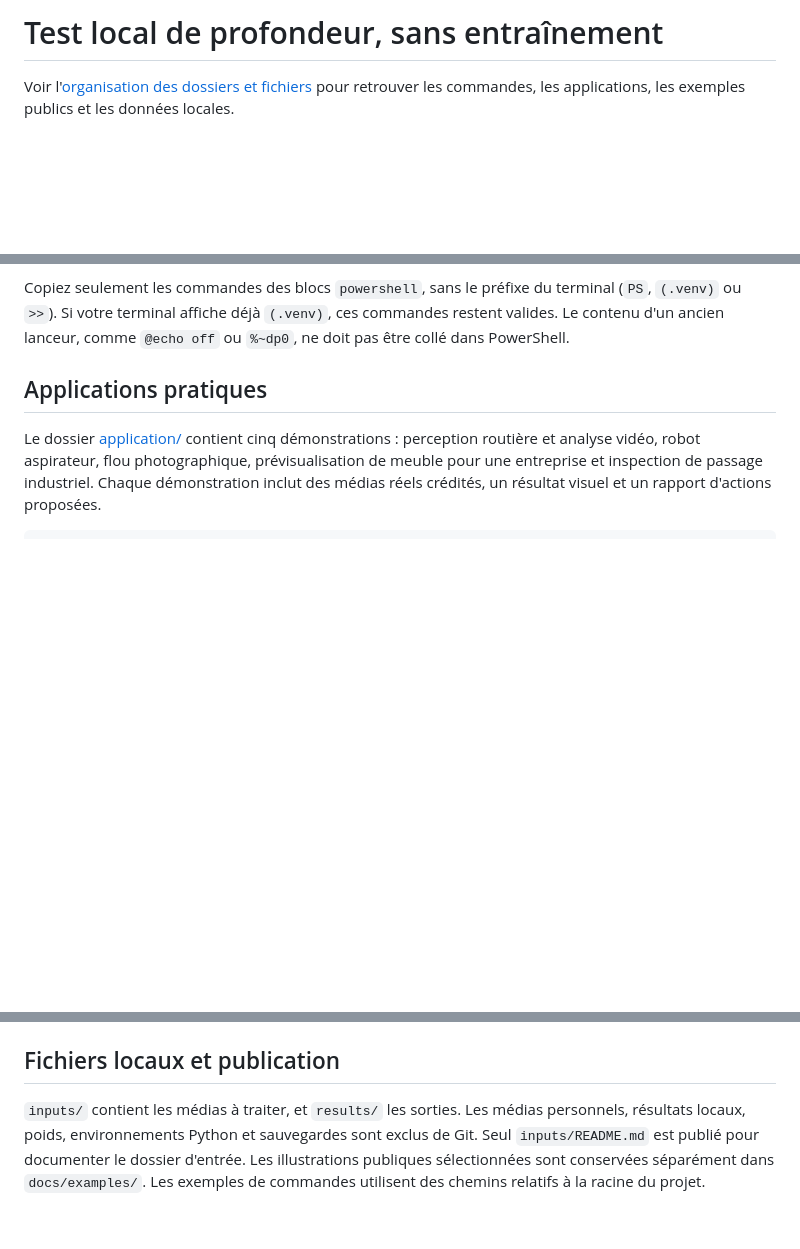
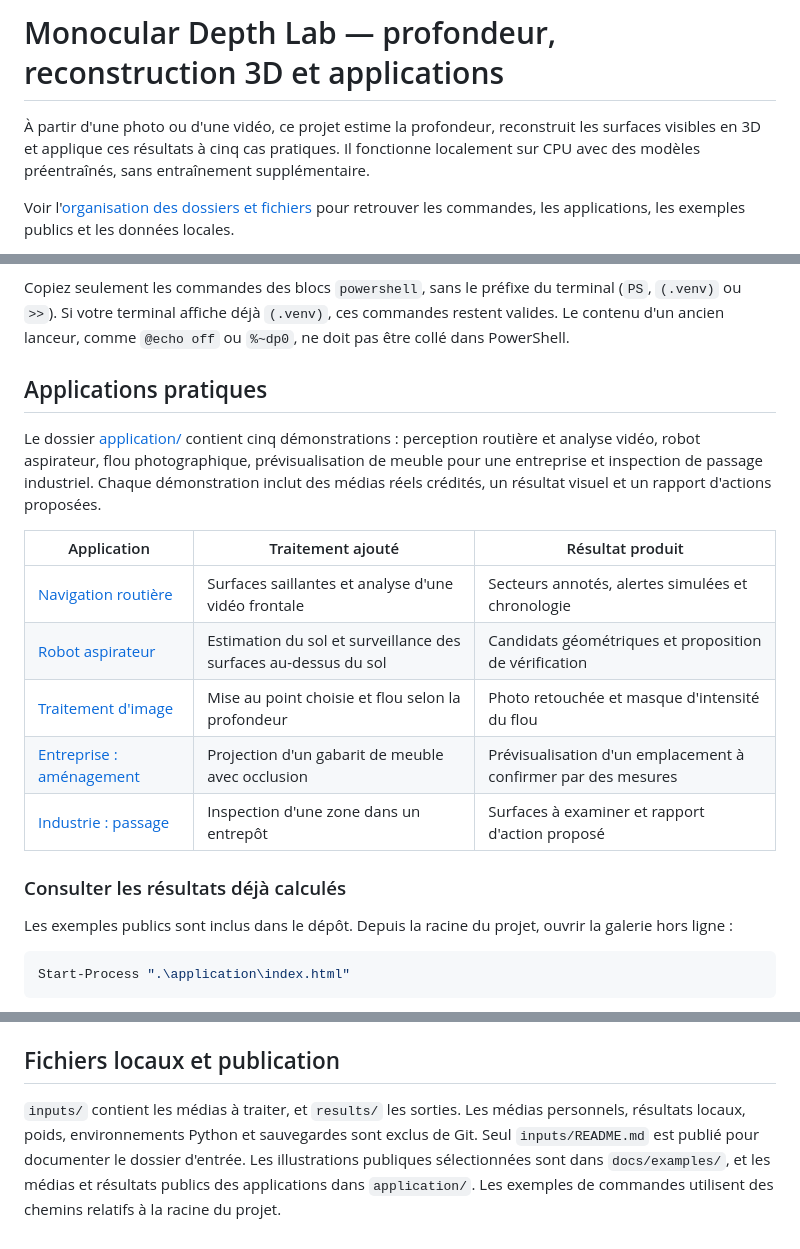
Before and after one commit to otmaniamine/monocular-depth-lab, a Markdown page: README.md, 3 parts joined by grey strips. GitHub-like rendering; blank space fills up the shorter version.

````diff
--- a/README.md
+++ b/README.md
@@ -1,4 +1,6 @@
-# Test local de profondeur, sans entraînement
+# Monocular Depth Lab — profondeur, reconstruction 3D et applications
+
+À partir d'une photo ou d'une vidéo, ce projet estime la profondeur, reconstruit les surfaces visibles en 3D et applique ces résultats à cinq cas pratiques. Il fonctionne localement sur CPU avec des modèles préentraînés, sans entraînement supplémentaire.
 
 Voir l'[organisation des dossiers et fichiers](docs/STRUCTURE.md) pour retrouver les commandes, les applications, les exemples publics et les données locales.
 
@@ -18,3 +20,19 @@ Copiez seulement les commandes des blocs `powershell`, sans le préfixe du termi
 
 Le dossier [application/](application/README.md) contient cinq démonstrations : perception routière et analyse vidéo, robot aspirateur, flou photographique, prévisualisation de meuble pour une entreprise et inspection de passage industriel. Chaque démonstration inclut des médias réels crédités, un résultat visuel et un rapport d'actions proposées.
 
+| Application | Traitement ajouté | Résultat produit |
+|---|---|---|
+| [Navigation routière](application/01_navigation_routiere/README.md) | Surfaces saillantes et analyse d'une vidéo frontale | Secteurs annotés, alertes simulées et chronologie |
+| [Robot aspirateur](application/02_robot_aspirateur/README.md) | Estimation du sol et surveillance des surfaces au-dessus du sol | Candidats géométriques et proposition de vérification |
+| [Traitement d'image](application/03_traitement_image/README.md) | Mise au point choisie et flou selon la profondeur | Photo retouchée et masque d'intensité du flou |
+| [Entreprise : aménagement](application/04_entreprise_amenagement/README.md) | Projection d'un gabarit de meuble avec occlusion | Prévisualisation d'un emplacement à confirmer par des mesures |
+| [Industrie : passage](application/05_industrie_passage/README.md) | Inspection d'une zone dans un entrepôt | Surfaces à examiner et rapport d'action proposé |
+
+### Consulter les résultats déjà calculés
+
+Les exemples publics sont inclus dans le dépôt. Depuis la racine du projet, ouvrir la galerie hors ligne :
+
+```powershell
+Start-Process ".\application\index.html"
+```
+
@@ -118,4 +188,4 @@ Les dépôts originaux sont dans `source` et `midas`. Les modèles sont dans leu
 
 ## Fichiers locaux et publication
 
-`inputs/` contient les médias à traiter, et `results/` les sorties. Les médias personnels, résultats locaux, poids, environnements Python et sauvegardes sont exclus de Git. Seul `inputs/README.md` est publié pour documenter le dossier d'entrée. Les illustrations publiques sélectionnées sont conservées séparément dans `docs/examples/`. Les exemples de commandes utilisent des chemins relatifs à la racine du projet.
+`inputs/` contient les médias à traiter, et `results/` les sorties. Les médias personnels, résultats locaux, poids, environnements Python et sauvegardes sont exclus de Git. Seul `inputs/README.md` est publié pour documenter le dossier d'entrée. Les illustrations publiques sélectionnées sont dans `docs/examples/`, et les médias et résultats publics des applications dans `application/`. Les exemples de commandes utilisent des chemins relatifs à la racine du projet.
````
Also changed, not shown: other parts of README.md (+53 -1 lines).
